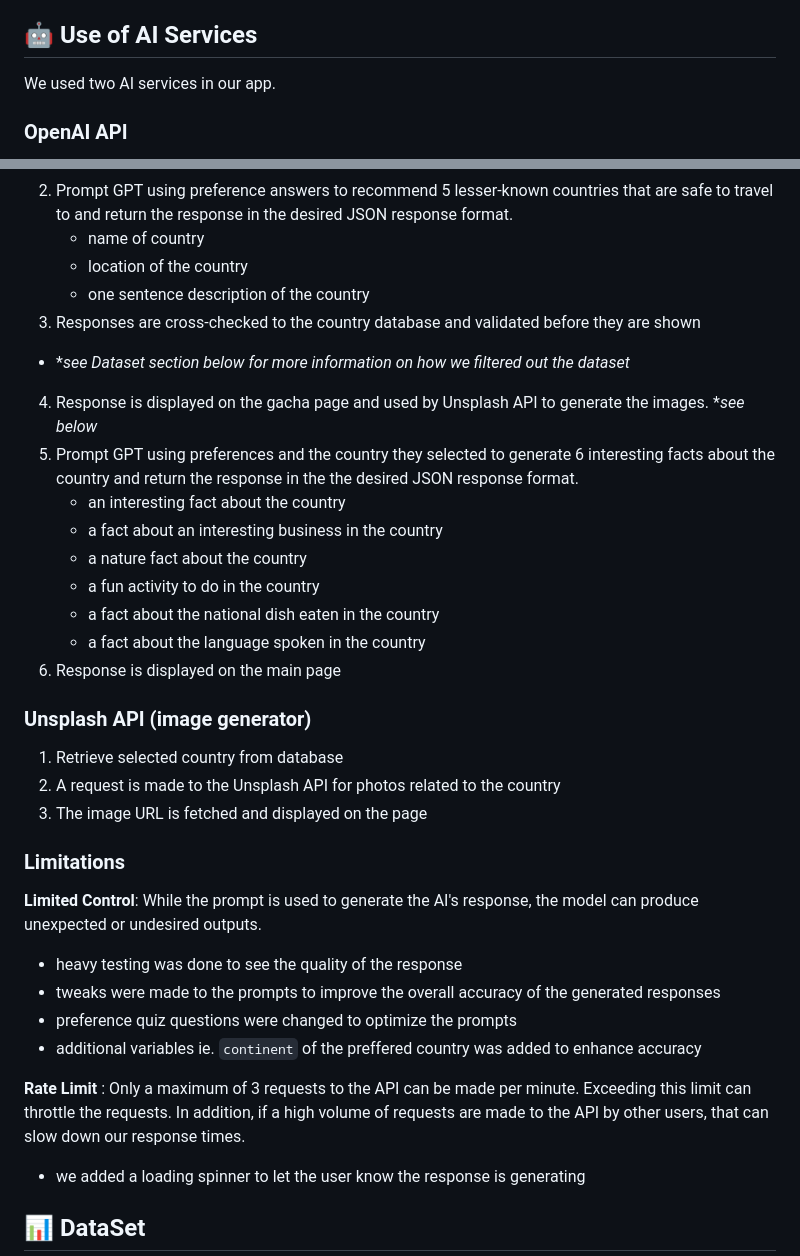
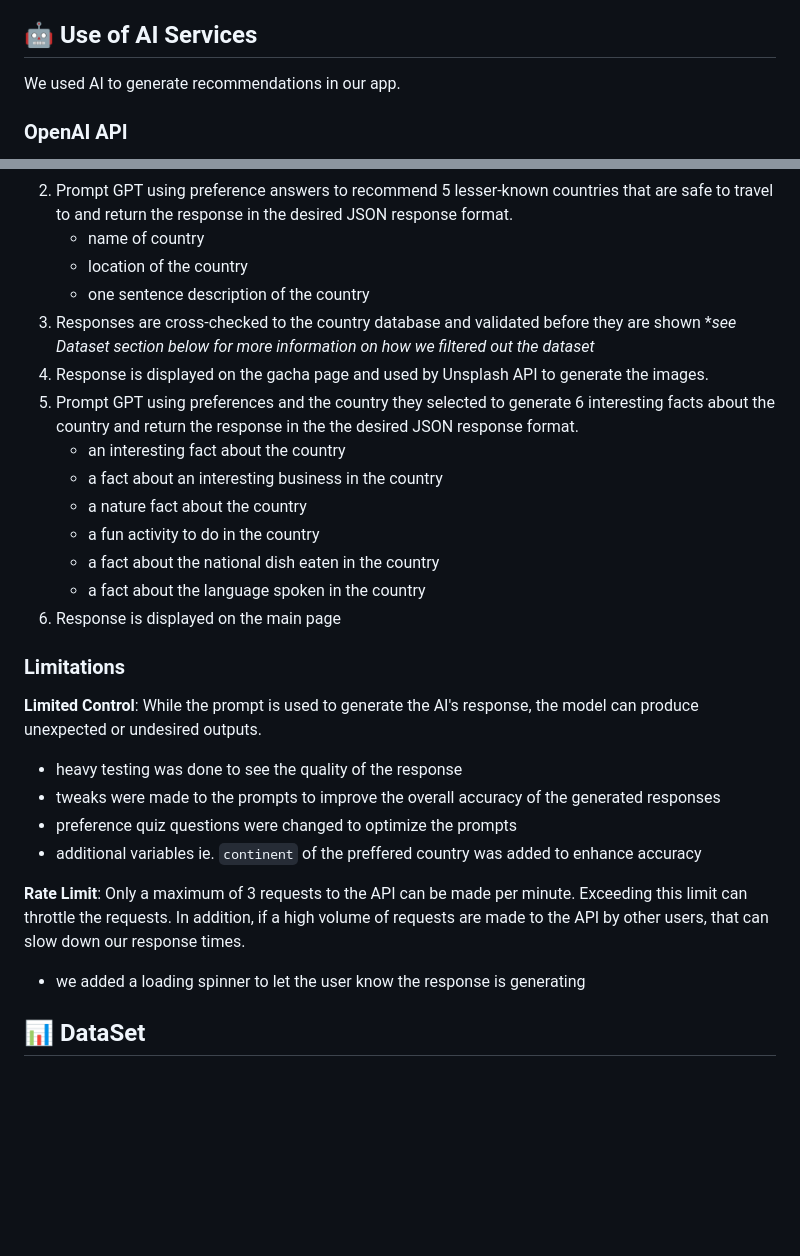
Before and after one commit to rubyred139/2800-202310-BBY02, a Markdown page: README.md, 2 parts joined by grey strips. GitHub-like rendering; blank space fills up the shorter version.

```diff
--- a/README.md
+++ b/README.md
@@ -143,7 +144,7 @@ Top Level Folders and their Subfolders:
 - CSS3 Loading Spinner [By Ivan VIllamil](https://codepen.io/ivillamil/pen/xxaEdB)
 
 ## 🤖 Use of AI Services
-We used two AI services in our app.
+We used AI to generate recommendations in our app.
 ### OpenAI API
 1. Retrieve the following 5 user preferences from database:
    - reason for traveling
@@ -156,8 +157,8 @@ We used two AI services in our app.
    - location of the country
    - one sentence description of the country
 3. Responses are cross-checked to the country database and validated before they are shown
-- **see Dataset section below for more information on how we filtered out the dataset*
-4. Response is displayed on the gacha page and used by Unsplash API to generate the images. **see below*
+  **see Dataset section below for more information on how we filtered out the dataset*
+4. Response is displayed on the gacha page and used by Unsplash API to generate the images.
 5. Prompt GPT using preferences and the country they selected to generate 6 interesting facts about the country and return the response in the the desired JSON response format.
    - an interesting fact about the country
    - a fact about an interesting business in the country
@@ -165,12 +166,7 @@ We used two AI services in our app.
    - a fun activity to do in the country
    - a fact about the national dish eaten in the country
    - a fact about the language spoken in the country
-2. Response is displayed on the main page
-
-### Unsplash API (image generator)
-1. Retrieve selected country from database
-2. A request is made to the Unsplash API for photos related to the country
-3. The image URL is fetched and displayed on the page
+6. Response is displayed on the main page
 
 ### Limitations
 
@@ -180,7 +176,7 @@ We used two AI services in our app.
 - preference quiz questions were changed to optimize the prompts
 - additional variables ie. `continent` of the preffered country was added to enhance accuracy
 
-<b> Rate Limit </b>: Only a maximum of 3 requests to the API can be made per minute. Exceeding this limit can throttle the requests. In addition, if a high volume of requests are made to the API by other users, that can slow down our response times.
+<b> Rate Limit</b>: Only a maximum of 3 requests to the API can be made per minute. Exceeding this limit can throttle the requests. In addition, if a high volume of requests are made to the API by other users, that can slow down our response times.
 - we added a loading spinner to let the user know the response is generating
 
 ## 📊 DataSet
```
Also changed, not shown: other parts of README.md (+1 -0 lines).
